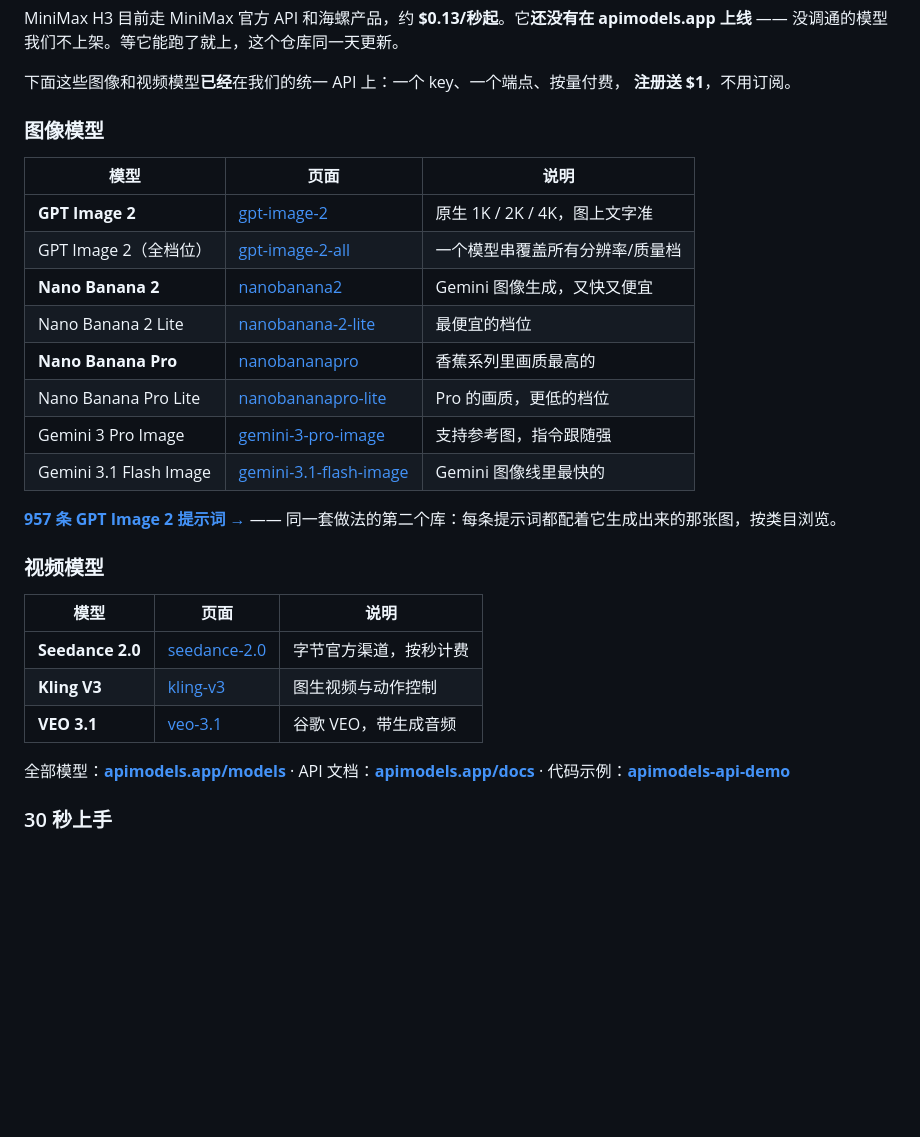
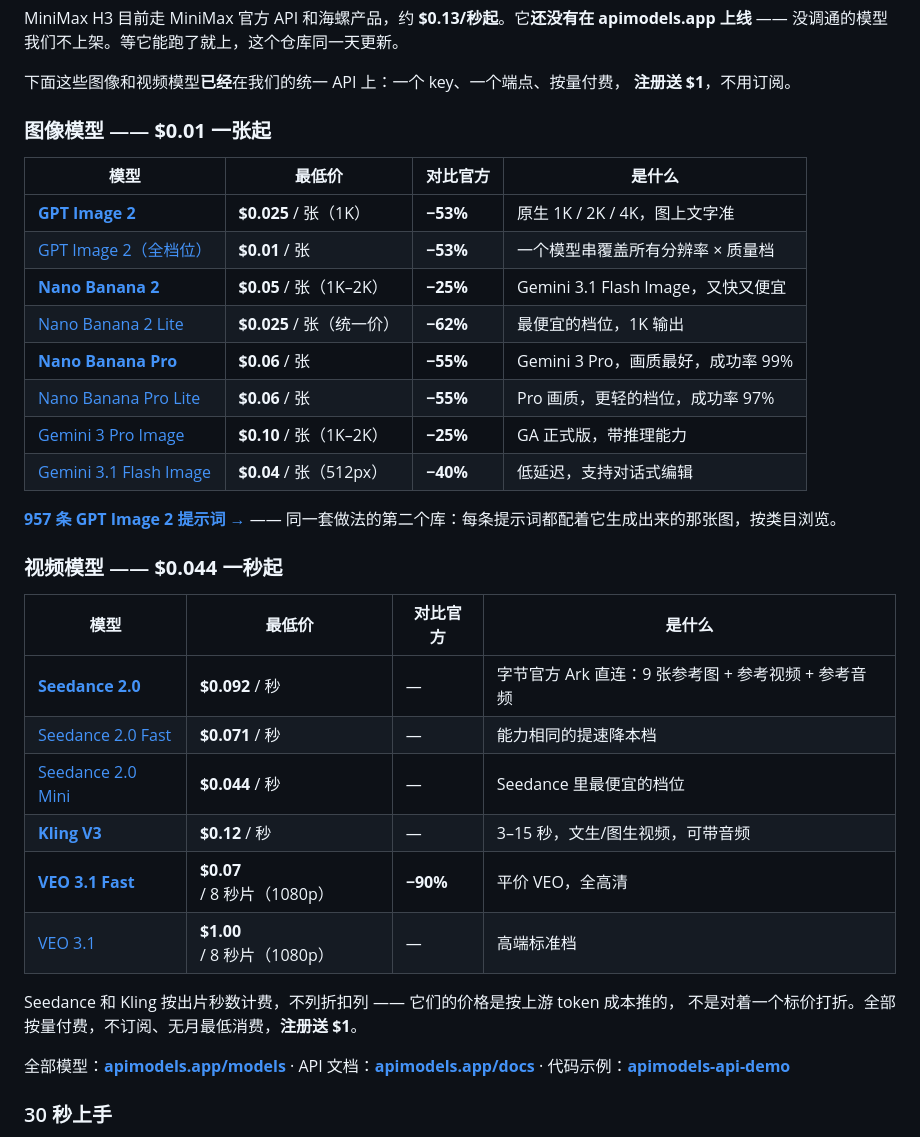
Before and after one commit to stimQQ/stunning-minimax-h3-prompts, a Markdown page: README.zh-CN.md, the part around one of its changes. GitHub-like rendering; blank space fills up the shorter version.

```diff
--- a/README.zh-CN.md
+++ b/README.zh-CN.md
@@ -34,29 +35,35 @@ MiniMax H3 目前走 MiniMax 官方 API 和海螺产品，约 **$0.13/秒起**
 下面这些图像和视频模型**已经**在我们的统一 API 上：一个 key、一个端点、按量付费，
 **注册送 $1**，不用订阅。
 
-### 图像模型
+### 图像模型 —— **$0.01** 一张起
 
-| 模型 | 页面 | 说明 |
-|---|---|---|
-| **GPT Image 2** | [gpt-image-2](https://apimodels.app/zh/models/gpt-image-2) | 原生 1K / 2K / 4K，图上文字准 |
-| GPT Image 2（全档位） | [gpt-image-2-all](https://apimodels.app/zh/models/gpt-image-2-all) | 一个模型串覆盖所有分辨率/质量档 |
-| **Nano Banana 2** | [nanobanana2](https://apimodels.app/zh/models/nanobanana2) | Gemini 图像生成，又快又便宜 |
-| Nano Banana 2 Lite | [nanobanana-2-lite](https://apimodels.app/zh/models/nanobanana-2-lite) | 最便宜的档位 |
-| **Nano Banana Pro** | [nanobananapro](https://apimodels.app/zh/models/nanobananapro) | 香蕉系列里画质最高的 |
-| Nano Banana Pro Lite | [nanobananapro-lite](https://apimodels.app/zh/models/nanobananapro-lite) | Pro 的画质，更低的档位 |
-| Gemini 3 Pro Image | [gemini-3-pro-image](https://apimodels.app/zh/models/gemini-3-pro-image) | 支持参考图，指令跟随强 |
-| Gemini 3.1 Flash Image | [gemini-3.1-flash-image](https://apimodels.app/zh/models/gemini-3.1-flash-image) | Gemini 图像线里最快的 |
+| 模型 | 最低价 | 对比官方 | 是什么 |
+|---|---|---|---|
+| **[GPT Image 2](https://apimodels.app/zh/models/gpt-image-2)** | **$0.025** / 张（1K） | **−53%** | 原生 1K / 2K / 4K，图上文字准 |
+| [GPT Image 2（全档位）](https://apimodels.app/zh/models/gpt-image-2-all) | **$0.01** / 张 | **−53%** | 一个模型串覆盖所有分辨率 × 质量档 |
+| **[Nano Banana 2](https://apimodels.app/zh/models/nanobanana2)** | **$0.05** / 张（1K–2K） | **−25%** | Gemini 3.1 Flash Image，又快又便宜 |
+| [Nano Banana 2 Lite](https://apimodels.app/zh/models/nanobanana-2-lite) | **$0.025** / 张（统一价） | **−62%** | 最便宜的档位，1K 输出 |
+| **[Nano Banana Pro](https://apimodels.app/zh/models/nanobananapro)** | **$0.06** / 张 | **−55%** | Gemini 3 Pro，画质最好，成功率 99% |
+| [Nano Banana Pro Lite](https://apimodels.app/zh/models/nanobananapro-lite) | **$0.06** / 张 | **−55%** | Pro 画质，更轻的档位，成功率 97% |
+| [Gemini 3 Pro Image](https://apimodels.app/zh/models/gemini-3-pro-image) | **$0.10** / 张（1K–2K） | **−25%** | GA 正式版，带推理能力 |
+| [Gemini 3.1 Flash Image](https://apimodels.app/zh/models/gemini-3.1-flash-image) | **$0.04** / 张（512px） | **−40%** | 低延迟，支持对话式编辑 |
 
 **[957 条 GPT Image 2 提示词 →](https://apimodels.app/zh/gpt-image-2-prompts)** ——
 同一套做法的第二个库：每条提示词都配着它生成出来的那张图，按类目浏览。
 
-### 视频模型
+### 视频模型 —— **$0.044** 一秒起
 
-| 模型 | 页面 | 说明 |
-|---|---|---|
-| **Seedance 2.0** | [seedance-2.0](https://apimodels.app/zh/models/seedance-2.0) | 字节官方渠道，按秒计费 |
-| **Kling V3** | [kling-v3](https://apimodels.app/zh/models/kling-v3) | 图生视频与动作控制 |
-| **VEO 3.1** | [veo-3.1](https://apimodels.app/zh/models/veo-3.1) | 谷歌 VEO，带生成音频 |
+| 模型 | 最低价 | 对比官方 | 是什么 |
+|---|---|---|---|
+| **[Seedance 2.0](https://apimodels.app/zh/models/seedance-2.0)** | **$0.092** / 秒 | — | 字节官方 Ark 直连：9 张参考图 + 参考视频 + 参考音频 |
+| [Seedance 2.0 Fast](https://apimodels.app/zh/models/seedance-2.0-fast) | **$0.071** / 秒 | — | 能力相同的提速降本档 |
+| [Seedance 2.0 Mini](https://apimodels.app/zh/models/seedance-2.0-mini) | **$0.044** / 秒 | — | Seedance 里最便宜的档位 |
+| **[Kling V3](https://apimodels.app/zh/models/kling-v3)** | **$0.12** / 秒 | — | 3–15 秒，文生/图生视频，可带音频 |
+| **[VEO 3.1 Fast](https://apimodels.app/zh/models/veo-3.1-fast-fhd)** | **$0.07** / 8 秒片（1080p） | **−90%** | 平价 VEO，全高清 |
+| [VEO 3.1](https://apimodels.app/zh/models/veo-3.1) | **$1.00** / 8 秒片（1080p） | — | 高端标准档 |
+
+Seedance 和 Kling 按出片秒数计费，不列折扣列 —— 它们的价格是按上游 token 成本推的，
+不是对着一个标价打折。全部按量付费，不订阅、无月最低消费，**注册送 $1**。
 
 全部模型：**[apimodels.app/models](https://apimodels.app/zh/models)** ·
 API 文档：**[apimodels.app/docs](https://apimodels.app/zh/docs)** ·
```
Also changed, not shown: other parts of README.zh-CN.md (+1 -0 lines), README.md (+25 -17 lines).
